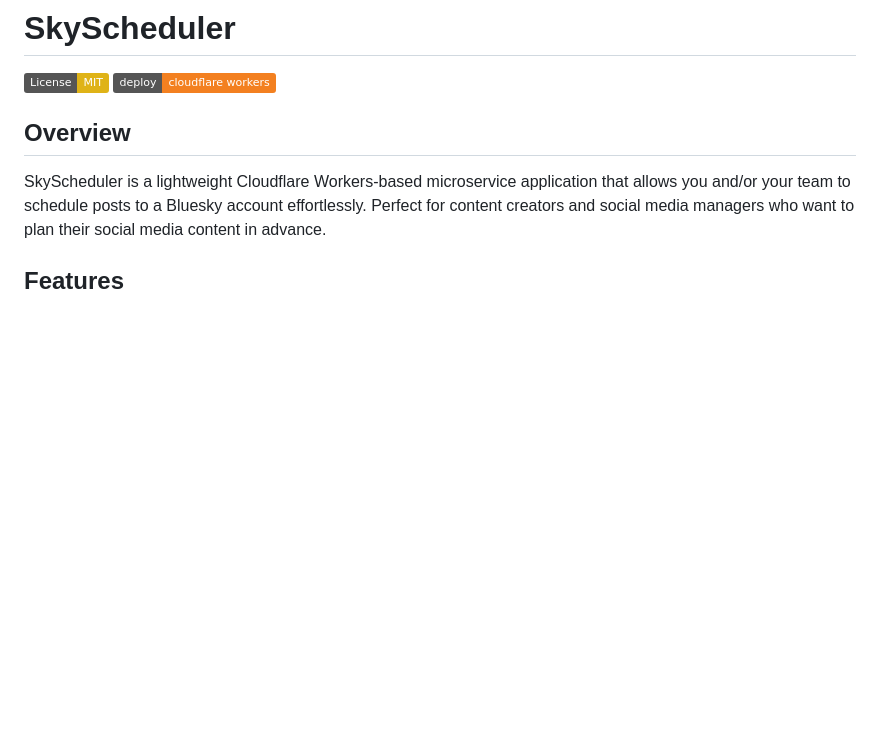
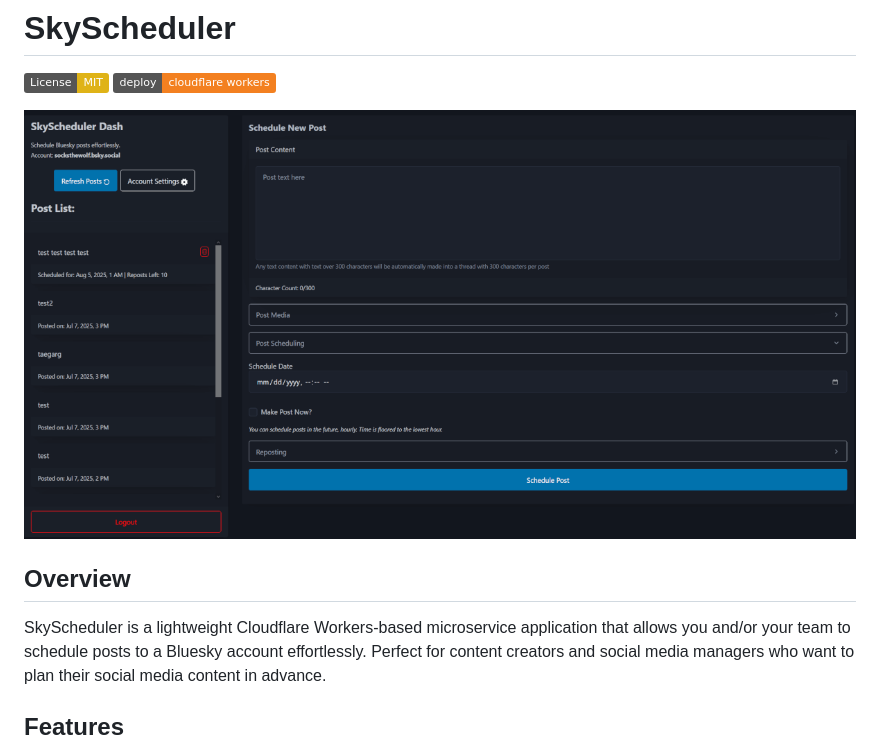
Before and after one commit to SocksTheWolf/SkyScheduler, a Markdown page: README.md, the part around the change. Drawn GitHub-style; pictures changed too: assets/dashboard.png (added); badges without logos; blank space fills up the shorter version.

```diff
--- a/README.md
+++ b/README.md
@@ -2,6 +2,8 @@
 
 [![License: MIT](https://img.shields.io/badge/License-MIT-yellow.svg)](https://opensource.org/licenses/MIT)
 [![Deploy to Cloudflare Workers](https://img.shields.io/badge/deploy-cloudflare_workers-F38020?logo=cloudflareworkers)](https://deploy.workers.cloudflare.com/?url=https://github.com/socksthewolf/skyscheduler)
+
+![SkyScheduler Dashboard](/assets/dashboard.png)
 
 ## Overview
 
```
Also changed, not shown: assets/dashboard.jpg (deleted), 3 other files.
